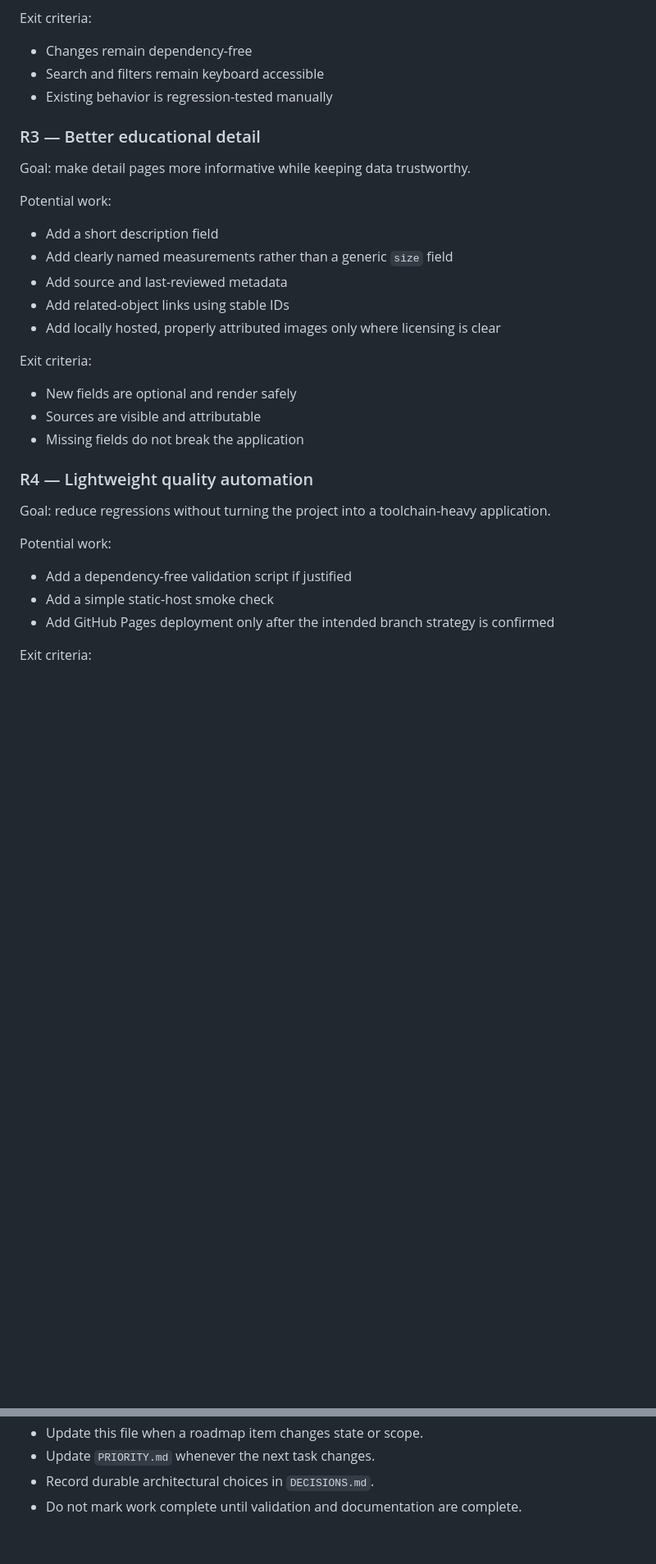
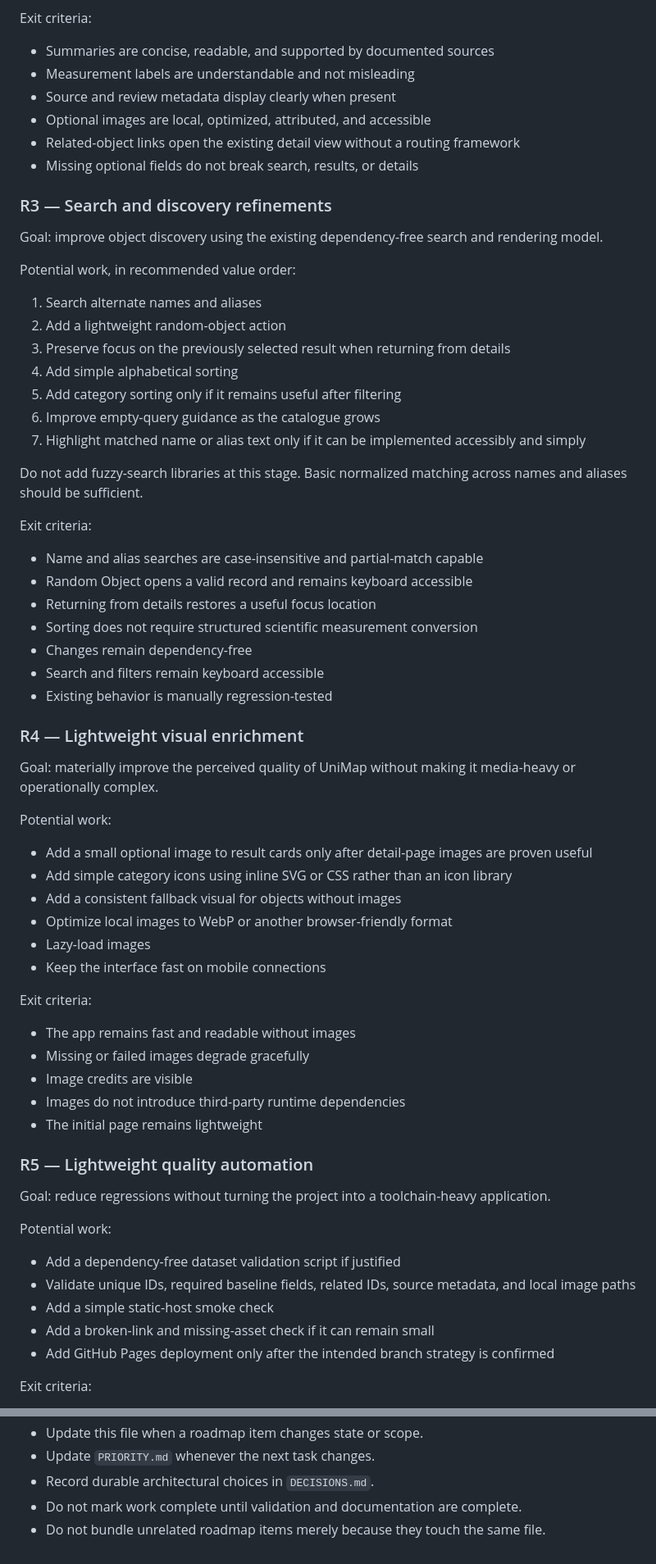
Before and after one commit to asktheeightball/unimap, a Markdown page: ROADMAP.md, 2 parts joined by grey strips. Shown at 82% size. Drawn GitHub-style; blank space fills up the shorter version.

Commit message:
Expand UniMap roadmap with high-value lightweight features

```diff
--- a/ROADMAP.md
+++ b/ROADMAP.md
@@ -53,36 +97,70 @@ Potential work:
 
 Exit criteria:
 
+- Summaries are concise, readable, and supported by documented sources
+- Measurement labels are understandable and not misleading
+- Source and review metadata display clearly when present
+- Optional images are local, optimized, attributed, and accessible
+- Related-object links open the existing detail view without a routing framework
+- Missing optional fields do not break search, results, or details
+
+### R3 — Search and discovery refinements
+
+Goal: improve object discovery using the existing dependency-free search and rendering model.
+
+Potential work, in recommended value order:
+
+1. Search alternate names and aliases
+2. Add a lightweight random-object action
+3. Preserve focus on the previously selected result when returning from details
+4. Add simple alphabetical sorting
+5. Add category sorting only if it remains useful after filtering
+6. Improve empty-query guidance as the catalogue grows
+7. Highlight matched name or alias text only if it can be implemented accessibly and simply
+
+Do not add fuzzy-search libraries at this stage. Basic normalized matching across names and aliases should be sufficient.
+
+Exit criteria:
+
+- Name and alias searches are case-insensitive and partial-match capable
+- Random Object opens a valid record and remains keyboard accessible
+- Returning from details restores a useful focus location
+- Sorting does not require structured scientific measurement conversion
 - Changes remain dependency-free
 - Search and filters remain keyboard accessible
-- Existing behavior is regression-tested manually
+- Existing behavior is manually regression-tested
 
-### R3 — Better educational detail
+### R4 — Lightweight visual enrichment
 
-Goal: make detail pages more informative while keeping data trustworthy.
+Goal: materially improve the perceived quality of UniMap without making it media-heavy or operationally complex.
 
 Potential work:
 
-- Add a short description field
-- Add clearly named measurements rather than a generic `size` field
-- Add source and last-reviewed metadata
-- Add related-object links using stable IDs
-- Add locally hosted, properly attributed images only where licensing is clear
+- Add a small optional image to result cards only after detail-page images are proven useful
+- Add simple category icons using inline SVG or CSS rather than an icon library
+- Add a consistent fallback visual for objects without images
+- Optimize local images to WebP or another browser-friendly format
+- Lazy-load images
+- Keep the interface fast on mobile connections
 
 Exit criteria:
 
-- New fields are optional and render safely
-- Sources are visible and attributable
-- Missing fields do not break the application
+- The app remains fast and readable without images
+- Missing or failed images degrade gracefully
+- Image credits are visible
+- Images do not introduce third-party runtime dependencies
+- The initial page remains lightweight
 
-### R4 — Lightweight quality automation
+### R5 — Lightweight quality automation
 
 Goal: reduce regressions without turning the project into a toolchain-heavy application.
 
 Potential work:
 
-- Add a dependency-free validation script if justified
+- Add a dependency-free dataset validation script if justified
+- Validate unique IDs, required baseline fields, related IDs, source metadata, and local image paths
 - Add a simple static-host smoke check
+- Add a broken-link and missing-asset check if it can remain small
 - Add GitHub Pages deployment only after the intended branch strategy is confirmed
 
 Exit criteria:
@@ -111,3 +236,4 @@ Move a later idea into the active roadmap only when a user need and a lightweigh
 - Update `PRIORITY.md` whenever the next task changes.
 - Record durable architectural choices in `DECISIONS.md`.
 - Do not mark work complete until validation and documentation are complete.
+- Do not bundle unrelated roadmap items merely because they touch the same file.
```
Also changed, not shown: other parts of ROADMAP.md (+105 -14 lines).
